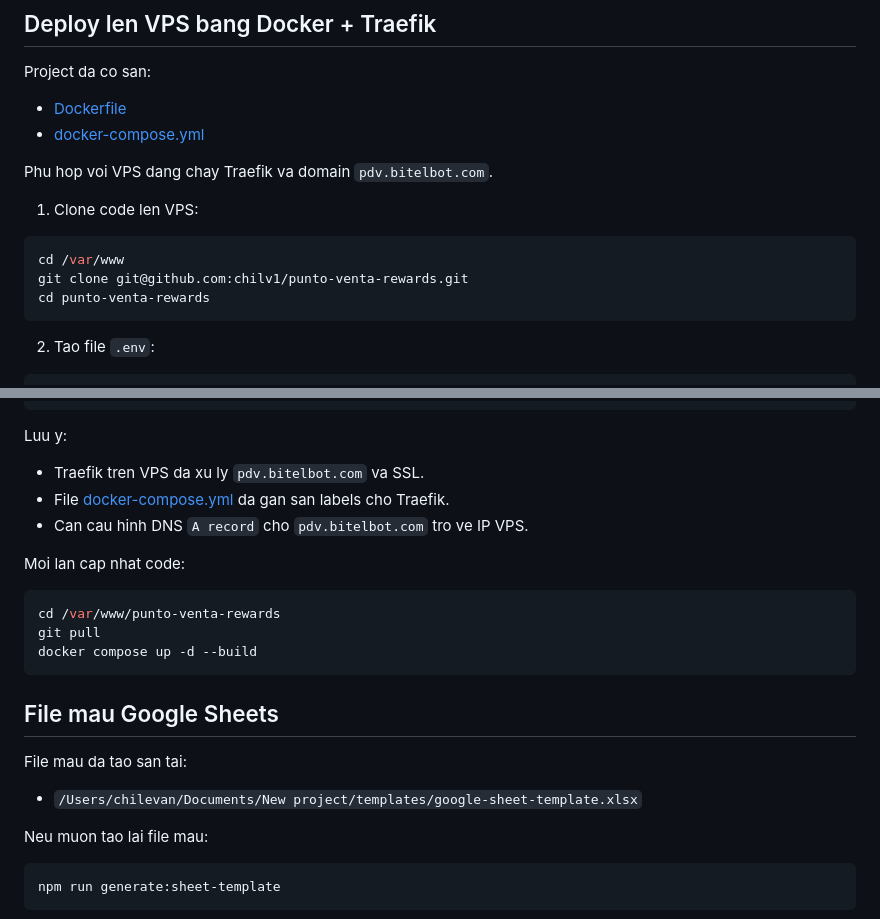
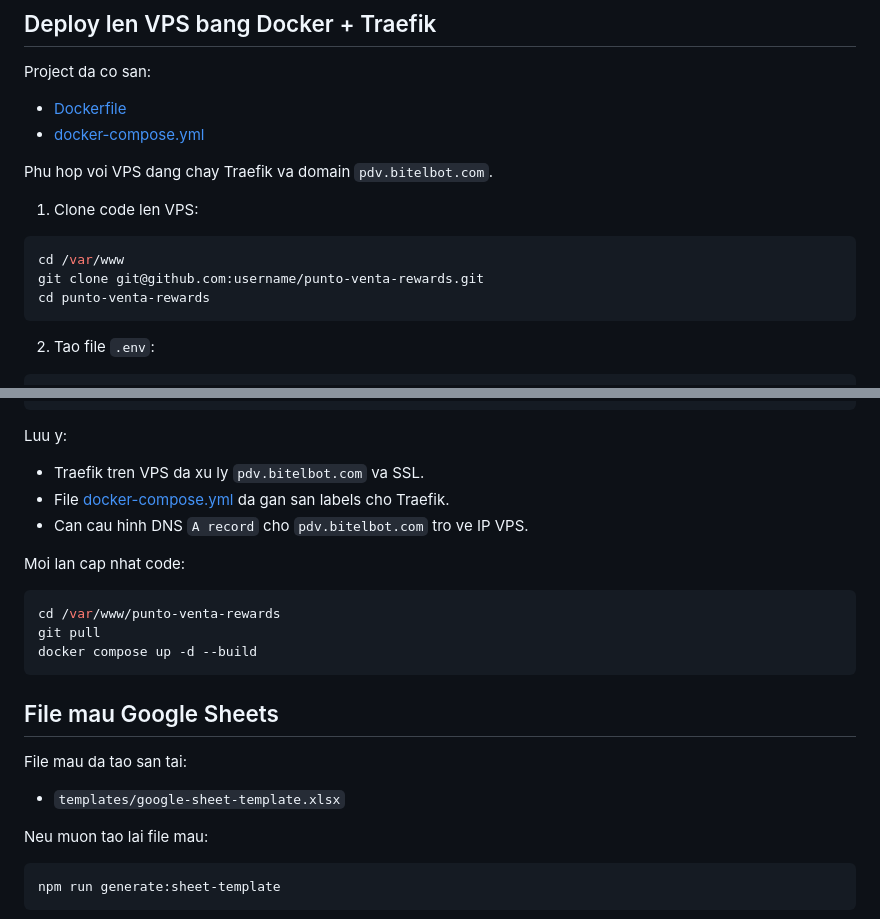
Before and after one commit to chilv1/punto-venta-rewards, a Markdown page: README.md, 2 parts joined by grey strips. Rendered like a GitHub page.

````diff
--- a/README.md
+++ b/README.md
@@ -41,7 +41,7 @@ Phu hop voi VPS dang chay Traefik va domain `pdv.bitelbot.com`.
 
 ```bash
 cd /var/www
-git clone git@github.com:chilv1/punto-venta-rewards.git
+git clone git@github.com:username/punto-venta-rewards.git
 cd punto-venta-rewards
 ```
 
@@ -84,7 +84,7 @@ docker compose up -d --build
 
 File mau da tao san tai:
 
-- `/Users/chilevan/Documents/New project/templates/google-sheet-template.xlsx`
+- `templates/google-sheet-template.xlsx`
 
 Neu muon tao lai file mau:
 
````
Also changed, not shown: other parts of README.md (+3 -3 lines).
